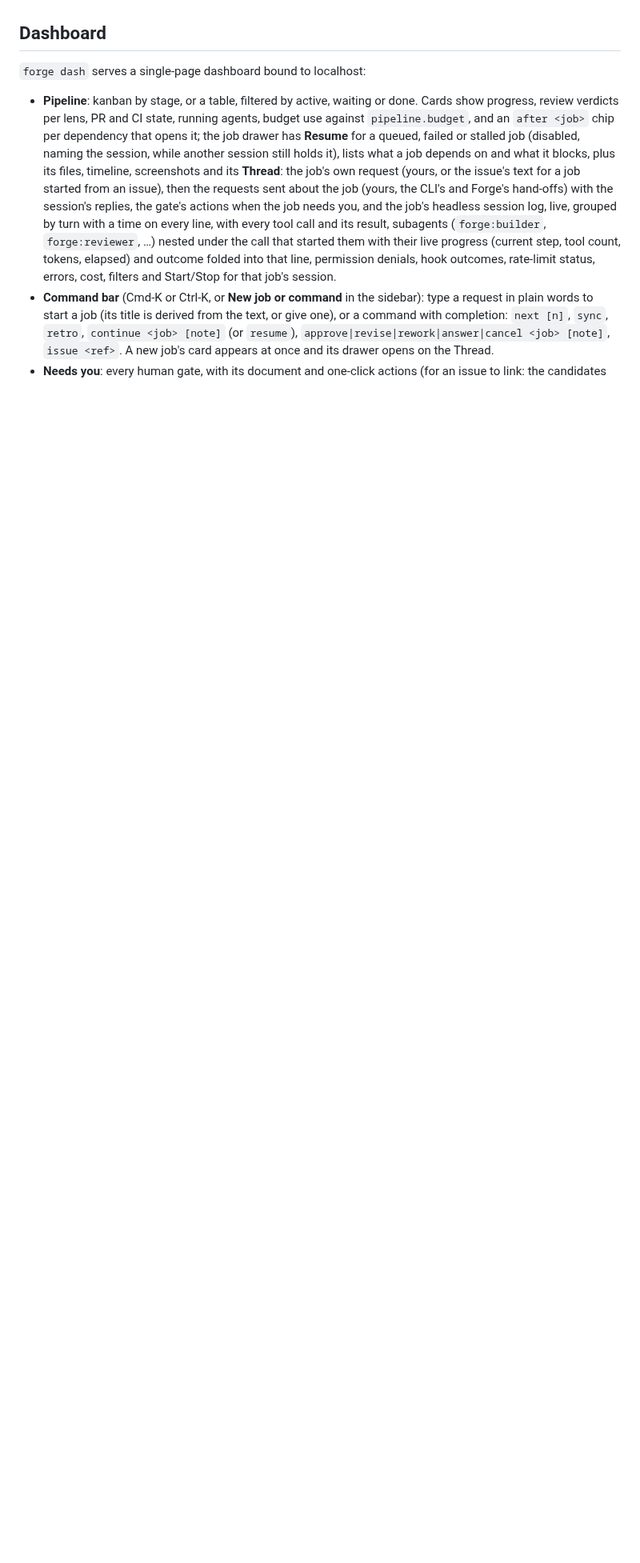
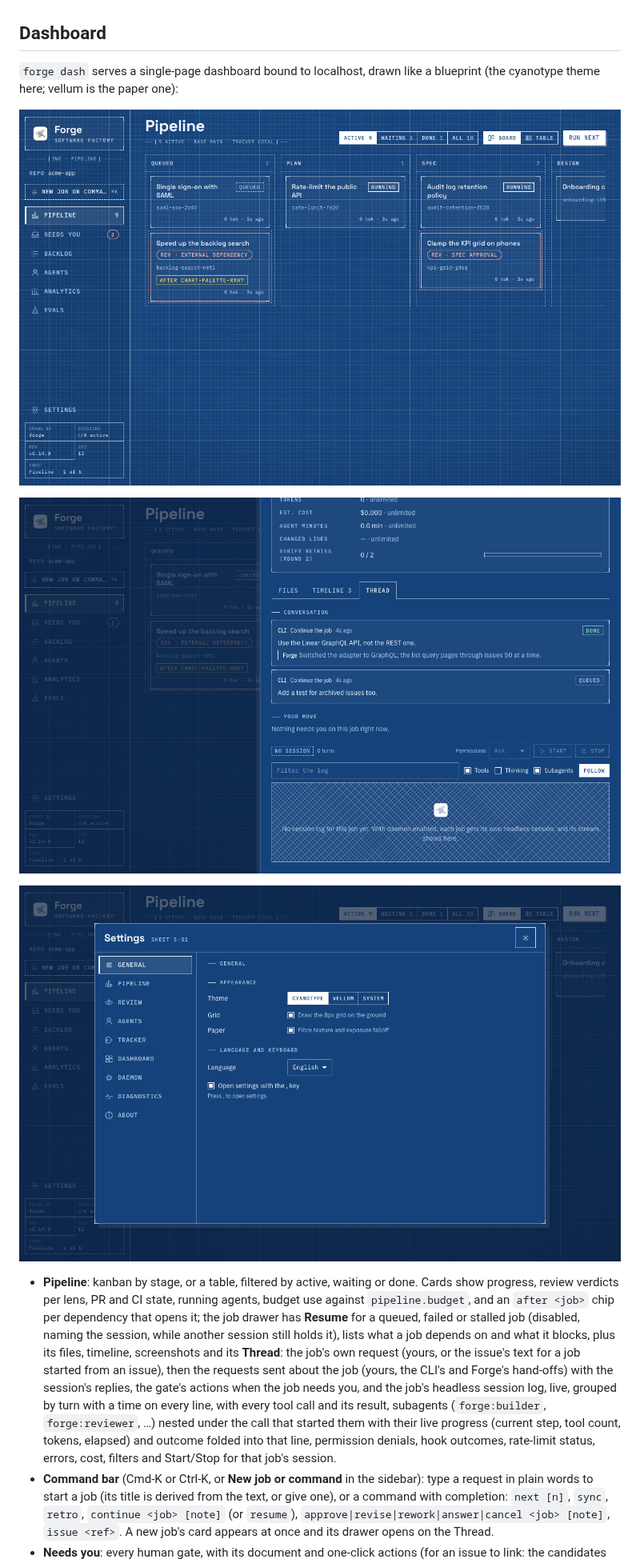
Before and after one commit to maxwellmattryan/forge, a Markdown page: README.md, the part around one of its changes. Shown at 80% size. GitHub-like rendering; pictures changed too: assets/screenshots/job-drawer.png (added), assets/screenshots/pipeline.png (added), assets/screenshots/settings-appearance.png (added); blank space fills up the shorter version.

Commit message:
docs(readme): Drafting dashboard screenshots and appearance settings

```diff
--- a/README.md
+++ b/README.md
@@ -102,7 +102,13 @@ Read more: [docs/ARCHITECTURE.md](docs/ARCHITECTURE.md) · [docs/CONFIG.md](docs
 
 ## Dashboard
 
-`forge dash` serves a single-page dashboard bound to localhost:
+`forge dash` serves a single-page dashboard bound to localhost, drawn like a blueprint (the cyanotype theme here; vellum is the paper one):
+
+![The Pipeline board in the cyanotype theme: jobs in Queued, Plan, Spec and Design columns, two of them redlined because they wait on a person](assets/screenshots/pipeline.png)
+
+![A job's drawer open on its Thread: two requests about the job, one answered by Forge, above the job's session log with its filters](assets/screenshots/job-drawer.png)
+
+![Settings › General: the Theme segments (Cyanotype, Vellum, System), the Grid and Paper checkboxes, the language and the settings shortcut](assets/screenshots/settings-appearance.png)
 
 - **Pipeline**: kanban by stage, or a table, filtered by active, waiting or done. Cards show progress, review verdicts per lens, PR and CI state, running agents, budget use against `pipeline.budget`, and an `after <job>` chip per dependency that opens it; the job drawer has **Resume** for a queued, failed or stalled job (disabled, naming the session, while another session still holds it), lists what a job depends on and what it blocks, plus its files, timeline, screenshots and its **Thread**: the job's own request (yours, or the issue's text for a job started from an issue), then the requests sent about the job (yours, the CLI's and Forge's hand-offs) with the session's replies, the gate's actions when the job needs you, and the job's headless session log, live, grouped by turn with a time on every line, with every tool call and its result, subagents (`forge:builder`, `forge:reviewer`, …) nested under the call that started them with their live progress (current step, tool count, tokens, elapsed) and outcome folded into that line, permission denials, hook outcomes, rate-limit status, errors, cost, filters and Start/Stop for that job's session.
 - **Command bar** (Cmd-K or Ctrl-K, or **New job or command** in the sidebar): type a request in plain words to start a job (its title is derived from the text, or give one), or a command with completion: `next [n]`, `sync`, `retro`, `continue <job> [note]` (or `resume`), `approve|revise|rework|answer|cancel <job> [note]`, `issue <ref>`. A new job's card appears at once and its drawer opens on the Thread.
```
Also changed, not shown: other parts of README.md (+1 -1 lines).
